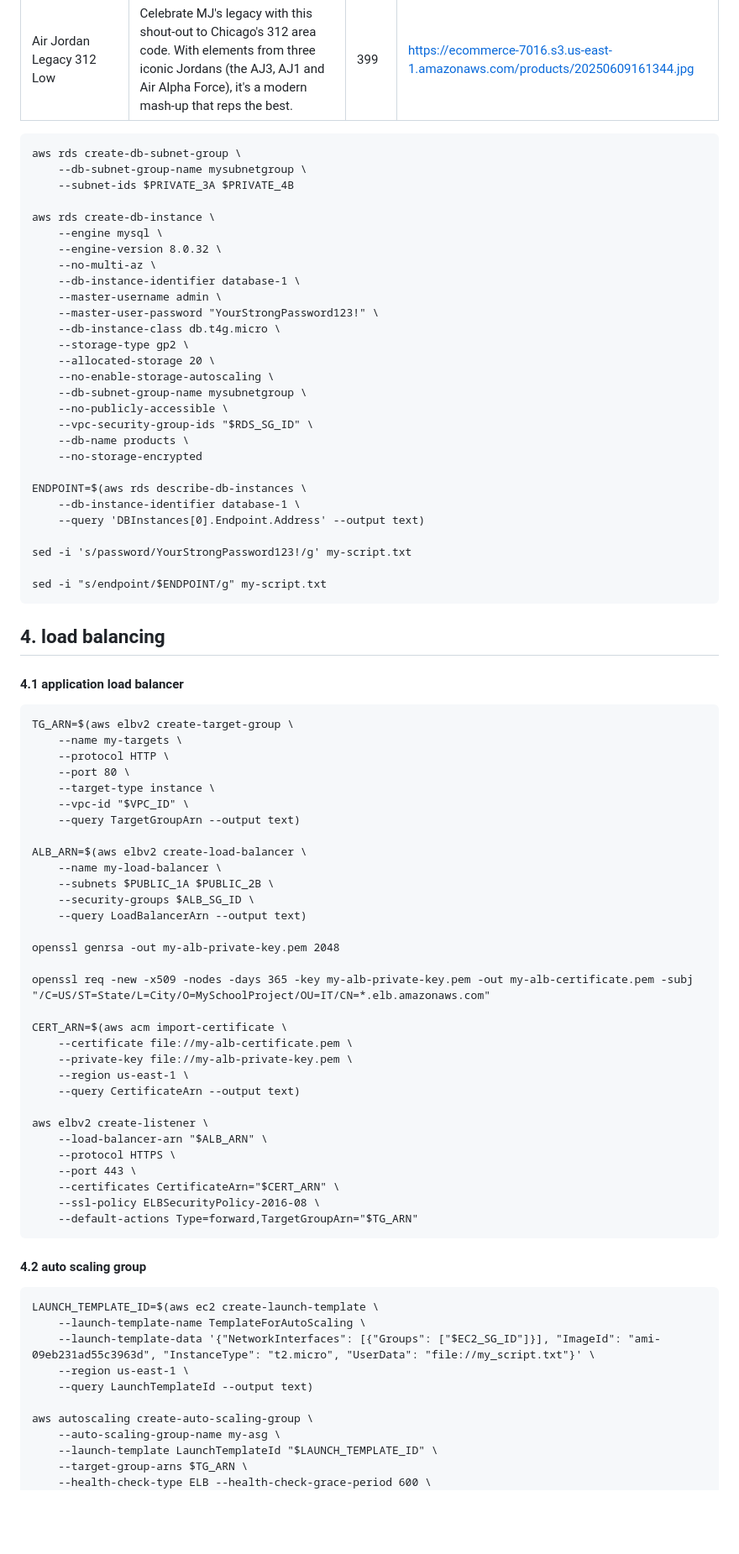
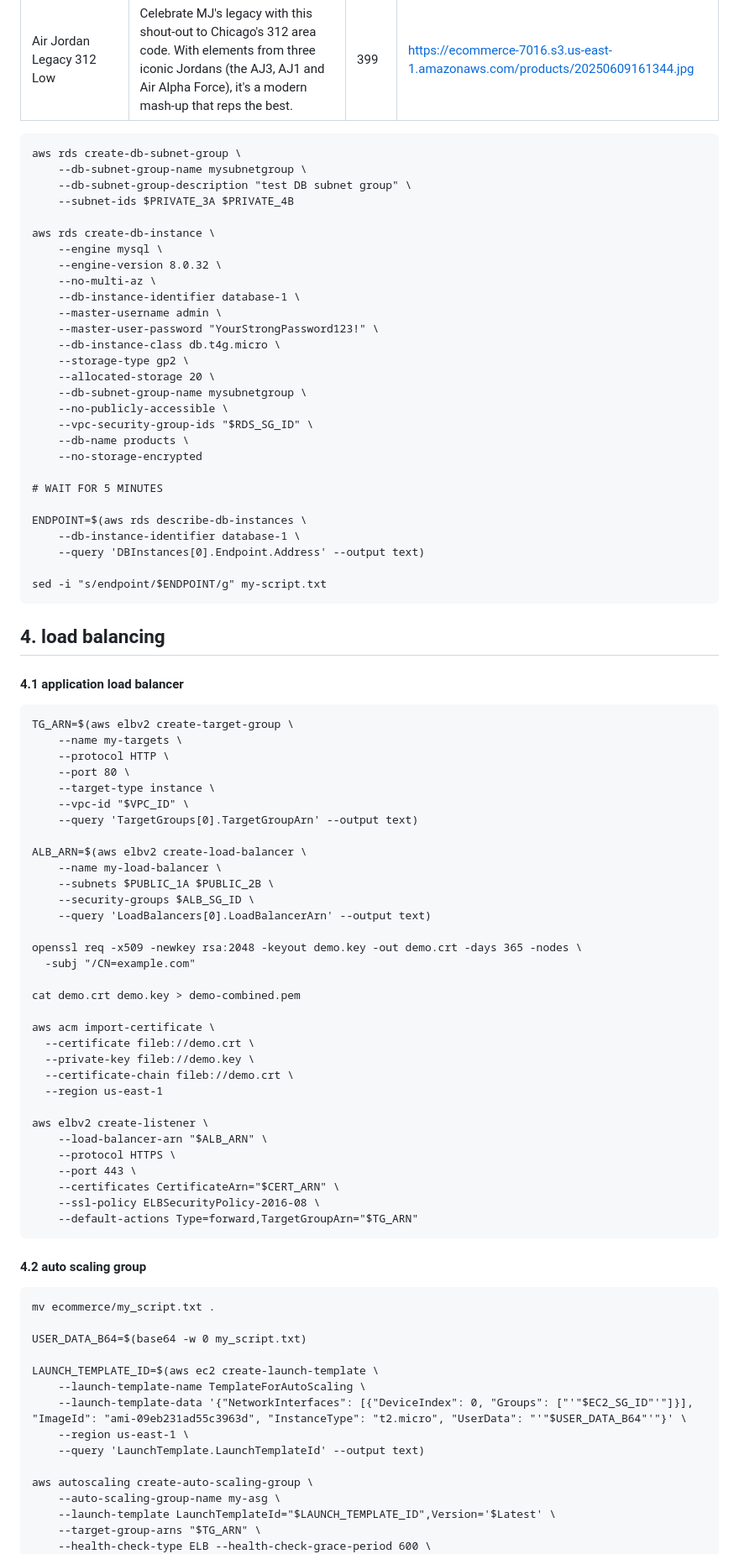
Before and after one commit to yunchengwong/ecommerce, a Markdown page: README.md, the part around one of its changes. Shown at 84% size. GitHub-like rendering; blank space fills up the shorter version.

````diff
--- a/README.md
+++ b/README.md
@@ -159,6 +161,7 @@ aws s3api put-bucket-policy --bucket ecommerce-7016 --policy file://bucket-polic
 ```
 aws rds create-db-subnet-group \
     --db-subnet-group-name mysubnetgroup \
+    --db-subnet-group-description "test DB subnet group" \
     --subnet-ids $PRIVATE_3A $PRIVATE_4B
 
 aws rds create-db-instance \
@@ -171,18 +174,17 @@ aws rds create-db-instance \
     --db-instance-class db.t4g.micro \
     --storage-type gp2 \
     --allocated-storage 20 \
-    --no-enable-storage-autoscaling \
     --db-subnet-group-name mysubnetgroup \
     --no-publicly-accessible \
     --vpc-security-group-ids "$RDS_SG_ID" \
     --db-name products \
     --no-storage-encrypted
 
+# WAIT FOR 5 MINUTES
+
 ENDPOINT=$(aws rds describe-db-instances \
     --db-instance-identifier database-1 \
     --query 'DBInstances[0].Endpoint.Address' --output text)
-
-sed -i 's/password/YourStrongPassword123!/g' my-script.txt
 
 sed -i "s/endpoint/$ENDPOINT/g" my-script.txt
 ```
@@ -198,23 +200,24 @@ TG_ARN=$(aws elbv2 create-target-group \
     --port 80 \
     --target-type instance \
     --vpc-id "$VPC_ID" \
-    --query TargetGroupArn --output text)
+    --query 'TargetGroups[0].TargetGroupArn' --output text)
 
 ALB_ARN=$(aws elbv2 create-load-balancer \
     --name my-load-balancer \
     --subnets $PUBLIC_1A $PUBLIC_2B \
     --security-groups $ALB_SG_ID \
-    --query LoadBalancerArn --output text)
+    --query 'LoadBalancers[0].LoadBalancerArn' --output text)
 
-openssl genrsa -out my-alb-private-key.pem 2048
+openssl req -x509 -newkey rsa:2048 -keyout demo.key -out demo.crt -days 365 -nodes \
+  -subj "/CN=example.com"
 
-openssl req -new -x509 -nodes -days 365 -key my-alb-private-key.pem -out my-alb-certificate.pem -subj "/C=US/ST=State/L=City/O=MySchoolProject/OU=IT/CN=*.elb.amazonaws.com"
+cat demo.crt demo.key > demo-combined.pem
 
-CERT_ARN=$(aws acm import-certificate \
-    --certificate file://my-alb-certificate.pem \
-    --private-key file://my-alb-private-key.pem \
-    --region us-east-1 \
-    --query CertificateArn --output text)
+aws acm import-certificate \
+  --certificate fileb://demo.crt \
+  --private-key fileb://demo.key \
+  --certificate-chain fileb://demo.crt \
+  --region us-east-1
 
 aws elbv2 create-listener \
     --load-balancer-arn "$ALB_ARN" \
@@ -228,15 +231,19 @@ aws elbv2 create-listener \
 #### 4.2 auto scaling group
 
 ```
+mv ecommerce/my_script.txt .
+
+USER_DATA_B64=$(base64 -w 0 my_script.txt)
+
 LAUNCH_TEMPLATE_ID=$(aws ec2 create-launch-template \
     --launch-template-name TemplateForAutoScaling \
-    --launch-template-data '{"NetworkInterfaces": [{"Groups": ["$EC2_SG_ID"]}], "ImageId": "ami-09eb231ad55c3963d", "InstanceType": "t2.micro", "UserData": "file://my_script.txt"}' \
+    --launch-template-data '{"NetworkInterfaces": [{"DeviceIndex": 0, "Groups": ["'"$EC2_SG_ID"'"]}], "ImageId": "ami-09eb231ad55c3963d", "InstanceType": "t2.micro", "UserData": "'"$USER_DATA_B64"'"}' \
     --region us-east-1 \
-    --query LaunchTemplateId --output text)
+    --query 'LaunchTemplate.LaunchTemplateId' --output text)
 
 aws autoscaling create-auto-scaling-group \
     --auto-scaling-group-name my-asg \
-    --launch-template LaunchTemplateId "$LAUNCH_TEMPLATE_ID" \
-    --target-group-arns $TG_ARN \
+    --launch-template LaunchTemplateId="$LAUNCH_TEMPLATE_ID",Version='$Latest' \
+    --target-group-arns "$TG_ARN" \
     --health-check-type ELB --health-check-grace-period 600 \
     --min-size 1 --max-size 2 \
````
Also changed, not shown: other parts of README.md (+25 -14 lines).
